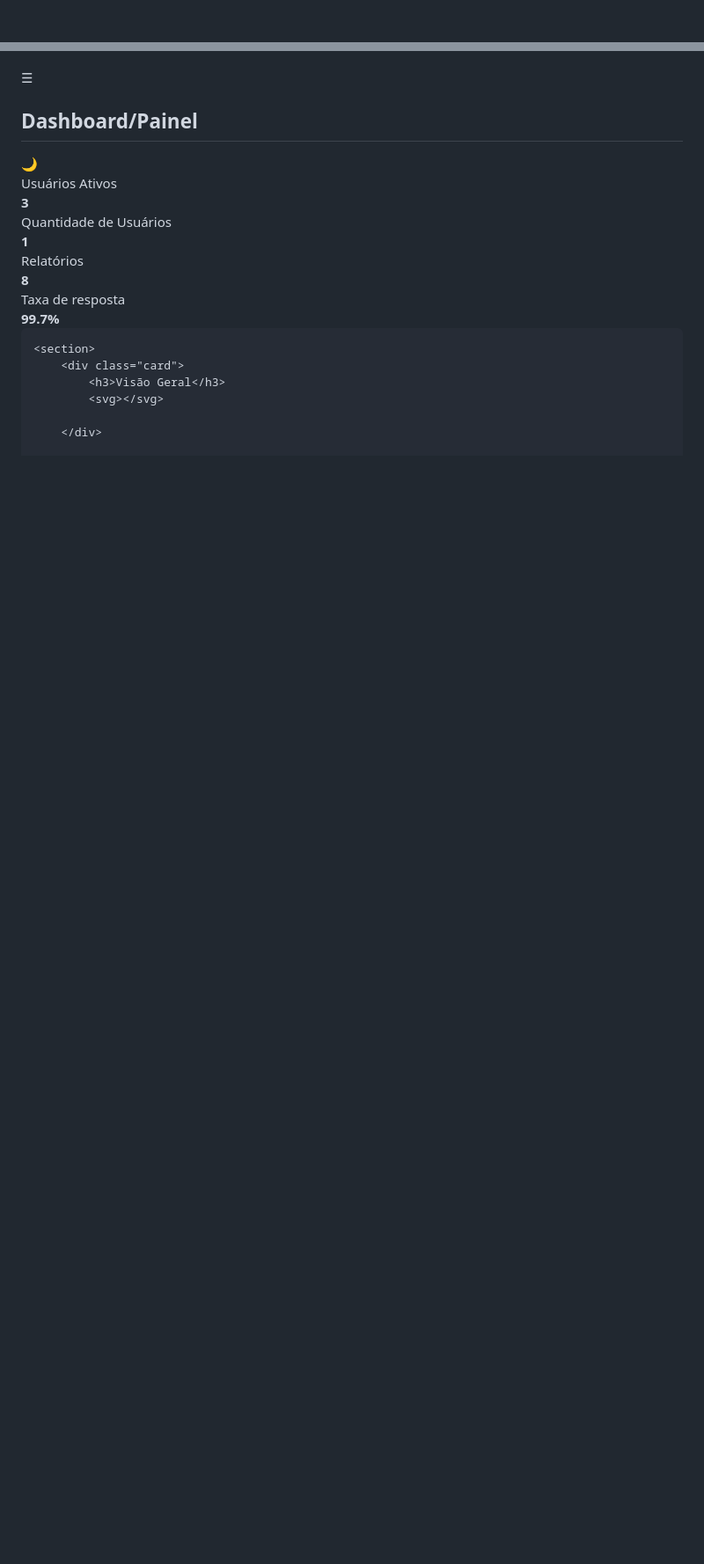
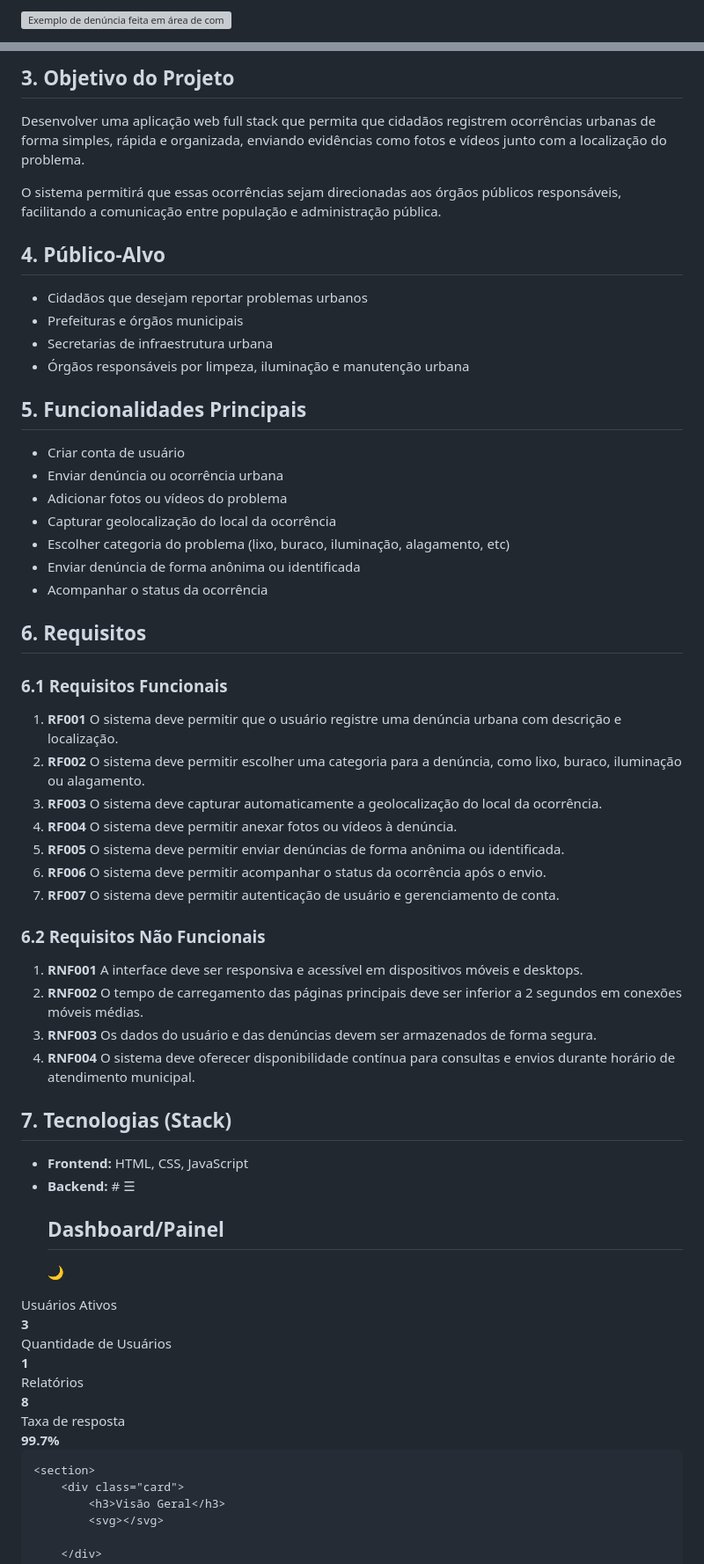
Before and after one commit to ydannielmamede/sistema-web-denuncias-urbanas, a Markdown page: README.md, 2 parts joined by grey strips. Shown at 88% size. Rendered like a GitHub page; blank space fills up the shorter version; grey boxes are pictures that could not be loaded.

Commit message:
Update README.md to enhance project description and add main functionalities and requirements sections

```diff
--- a/README.md
+++ b/README.md
@@ -29,5 +21,3 @@ Relatórios_Dashboards - Versão 1:
 
-<!-- ==================================================
-            	    Sidebar - Navegação
-======================================================= -->
+![Exemplo de denúncia feita em área de comentários de rede social](img/2026-04-18-204204_hyprshot.png)
 
@@ -47,7 +25,44 @@ Relatórios_Dashboards - Versão 1:
 
-<!-- ==================================================
-            	    Área Principal
-======================================================= -->
+## 3. Objetivo do Projeto
+Desenvolver uma aplicação web full stack que permita que cidadãos registrem ocorrências urbanas de forma simples, rápida e organizada, enviando evidências como fotos e vídeos junto com a localização do problema.
+
+O sistema permitirá que essas ocorrências sejam direcionadas aos órgãos públicos responsáveis, facilitando a comunicação entre população e administração pública.
+
+## 4. Público-Alvo
+- Cidadãos que desejam reportar problemas urbanos
+- Prefeituras e órgãos municipais
+- Secretarias de infraestrutura urbana
+- Órgãos responsáveis por limpeza, iluminação e manutenção urbana
+
+## 5. Funcionalidades Principais
+- Criar conta de usuário
+- Enviar denúncia ou ocorrência urbana
+- Adicionar fotos ou vídeos do problema
+- Capturar geolocalização do local da ocorrência
+- Escolher categoria do problema (lixo, buraco, iluminação, alagamento, etc)
+- Enviar denúncia de forma anônima ou identificada
+- Acompanhar o status da ocorrência
+
+## 6. Requisitos
+
+### 6.1 Requisitos Funcionais
+1. **RF001** O sistema deve permitir que o usuário registre uma denúncia urbana com descrição e localização.
+2. **RF002** O sistema deve permitir escolher uma categoria para a denúncia, como lixo, buraco, iluminação ou alagamento.
+3. **RF003** O sistema deve capturar automaticamente a geolocalização do local da ocorrência.
+4. **RF004** O sistema deve permitir anexar fotos ou vídeos à denúncia.
+5. **RF005** O sistema deve permitir enviar denúncias de forma anônima ou identificada.
+6. **RF006** O sistema deve permitir acompanhar o status da ocorrência após o envio.
+7. **RF007** O sistema deve permitir autenticação de usuário e gerenciamento de conta.
+
+### 6.2 Requisitos Não Funcionais
+1. **RNF001** A interface deve ser responsiva e acessível em dispositivos móveis e desktops.
+2. **RNF002** O tempo de carregamento das páginas principais deve ser inferior a 2 segundos em conexões móveis médias.
+3. **RNF003** Os dados do usuário e das denúncias devem ser armazenados de forma segura.
+4. **RNF004** O sistema deve oferecer disponibilidade contínua para consultas e envios durante horário de atendimento municipal.
+
+## 7. Tecnologias (Stack)
+- **Frontend:** HTML, CSS, JavaScript
+- **Backend:** #
   <main>
 	<header class="has-image">
   	<button onclick="toggleSidebar()">☰</button>
```
Also changed, not shown: other parts of README.md (+13 -33 lines).
